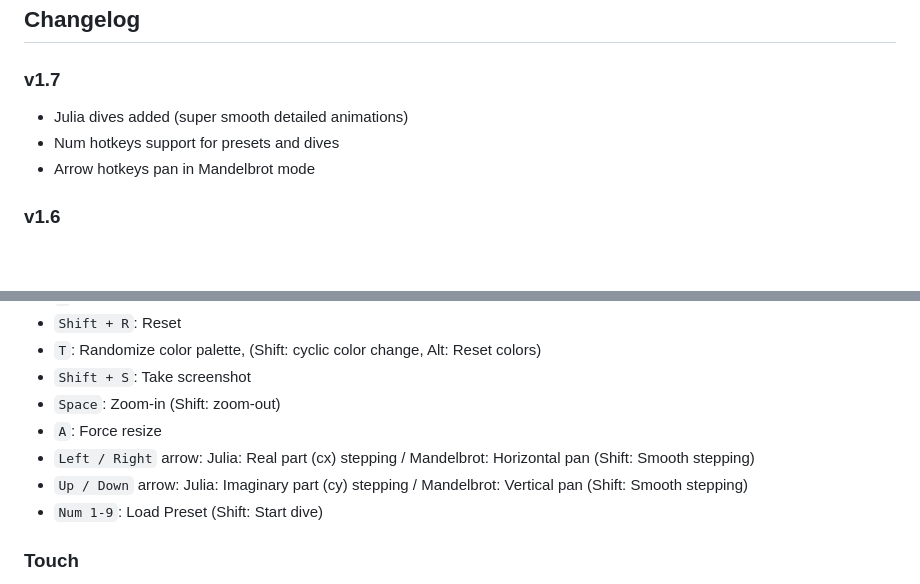
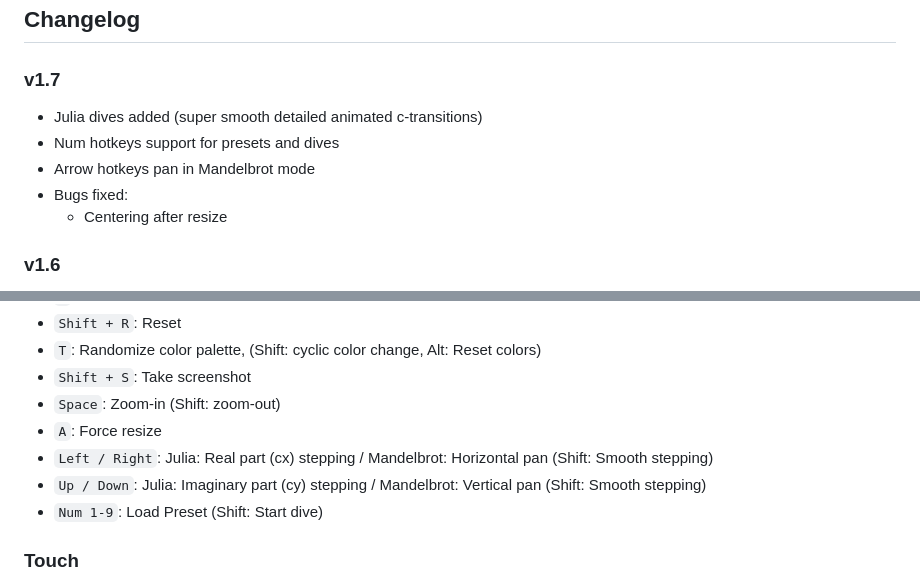
Before and after one commit to rbrnka/fractal-traveler, a Markdown page: README.md, 2 parts joined by grey strips. Drawn GitHub-style; blank space fills up the shorter version.

Commit message:
1.7 - 1.7 Readme update

```diff
--- a/README.md
+++ b/README.md
@@ -49,9 +49,11 @@ The architecture supports additional fractal types and further customization of
 
 ## Changelog
 ### v1.7
-- Julia dives added (super smooth detailed animations)
+- Julia dives added (super smooth detailed animated c-transitions)
 - Num hotkeys support for presets and dives
 - Arrow hotkeys pan in Mandelbrot mode
+- Bugs fixed:
+  - Centering after resize
 
 ### v1.6
 - Improved Julia coloring
@@ -135,8 +137,8 @@ The entry point that imports modules, creates the fractal renderer instance (pas
 - `Shift + S`: Take screenshot
 - `Space`: Zoom-in (Shift: zoom-out)
 - `A`: Force resize
-- `Left / Right` arrow: Julia: Real part (cx) stepping / Mandelbrot: Horizontal pan (Shift: Smooth stepping)
-- `Up / Down` arrow: Julia: Imaginary part (cy) stepping / Mandelbrot: Vertical pan (Shift: Smooth stepping)
+- `Left / Right`: Julia: Real part (cx) stepping / Mandelbrot: Horizontal pan (Shift: Smooth stepping)
+- `Up / Down`: Julia: Imaginary part (cy) stepping / Mandelbrot: Vertical pan (Shift: Smooth stepping)
 - `Num 1-9`: Load Preset (Shift: Start dive)
 
 ### Touch
```
